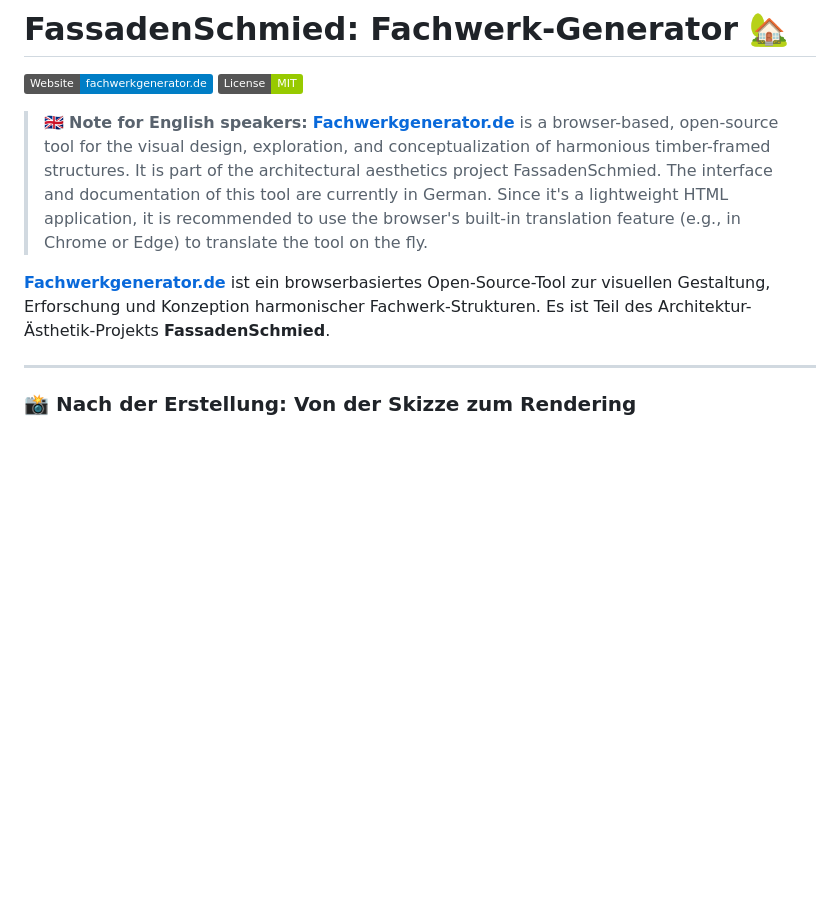
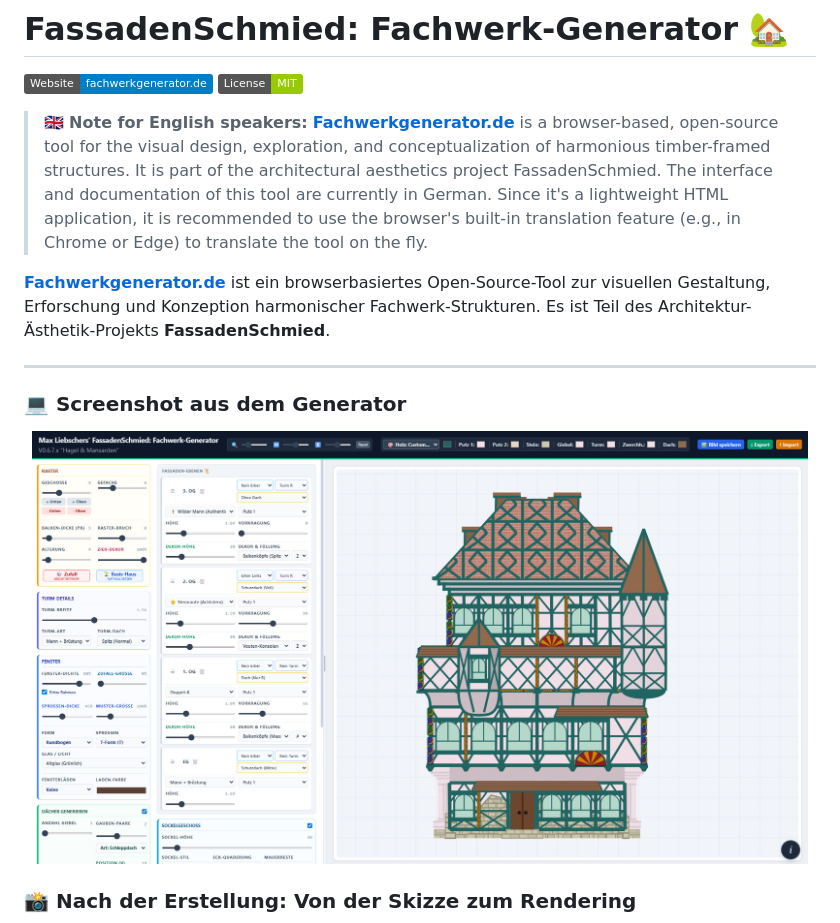
Before and after one commit to maxliebscher/FachwerkGenerator, a Markdown page: README.md, the part around the change printed below. Rendered like a GitHub page; pictures changed too: screenshot-1.jpg (added); badges without logos; blank space fills up the shorter version.

```diff
--- a/README.md
+++ b/README.md
@@ -5,8 +5,13 @@
 
 > 🇬🇧 **Note for English speakers:** **[Fachwerkgenerator.de](https://fachwerkgenerator.de)**  is a browser-based, open-source tool for the visual design, exploration, and conceptualization of harmonious timber-framed structures. It is part of the architectural aesthetics project FassadenSchmied. The interface and documentation of this tool are currently in German. Since it's a lightweight HTML application, it is recommended to use the browser's built-in translation feature (e.g., in Chrome or Edge) to translate the tool on the fly.
 
+
 **[Fachwerkgenerator.de](https://fachwerkgenerator.de)** ist ein browserbasiertes Open-Source-Tool zur visuellen Gestaltung, Erforschung und Konzeption harmonischer Fachwerk-Strukturen. Es ist Teil des Architektur-Ästhetik-Projekts **FassadenSchmied**.
 
 ---
+### 💻 Screenshot aus dem Generator
+<p align="center">
+  <img src="screenshot-1.jpg" alt="Beispiel aus dem Fachwerkgenerator" width="98%"/>
+</p>
 
 ### 📸 Nach der Erstellung: Von der Skizze zum Rendering
```
Also changed, not shown: other parts of README.md (+7 -6 lines), Vorlage-zu-KI_1.jpg, Vorlage-zu-KI_2.jpg, Vorlage-zu-KI_3.jpg.
